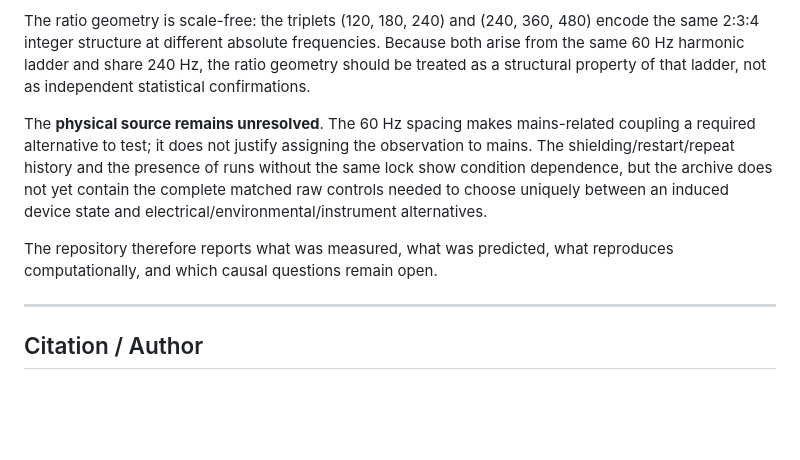
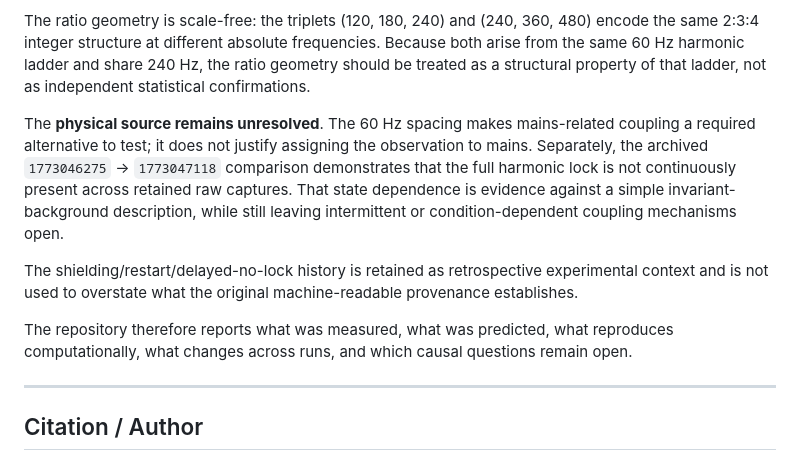
Before and after one commit to rickyjreyes/photodiode, a Markdown page: README.md, the part around one of its changes. GitHub-like rendering; blank space fills up the shorter version.

```diff
--- a/README.md
+++ b/README.md
@@ -284,9 +309,11 @@ Three directly or computationally reproducible structures are present in the can
 
 The ratio geometry is scale-free: the triplets (120, 180, 240) and (240, 360, 480) encode the same 2:3:4 integer structure at different absolute frequencies. Because both arise from the same 60 Hz harmonic ladder and share 240 Hz, the ratio geometry should be treated as a structural property of that ladder, not as independent statistical confirmations.
 
-The **physical source remains unresolved**. The 60 Hz spacing makes mains-related coupling a required alternative to test; it does not justify assigning the observation to mains. The shielding/restart/repeat history and the presence of runs without the same lock show condition dependence, but the archive does not yet contain the complete matched raw controls needed to choose uniquely between an induced device state and electrical/environmental/instrument alternatives.
+The **physical source remains unresolved**. The 60 Hz spacing makes mains-related coupling a required alternative to test; it does not justify assigning the observation to mains. Separately, the archived `1773046275` → `1773047118` comparison demonstrates that the full harmonic lock is not continuously present across retained raw captures. That state dependence is evidence against a simple invariant-background description, while still leaving intermittent or condition-dependent coupling mechanisms open.
 
-The repository therefore reports what was measured, what was predicted, what reproduces computationally, and which causal questions remain open.
+The shielding/restart/delayed-no-lock history is retained as retrospective experimental context and is not used to overstate what the original machine-readable provenance establishes.
+
+The repository therefore reports what was measured, what was predicted, what reproduces computationally, what changes across runs, and which causal questions remain open.
 
 ---
 
```
Also changed, not shown: other parts of README.md (+29 -4 lines).
